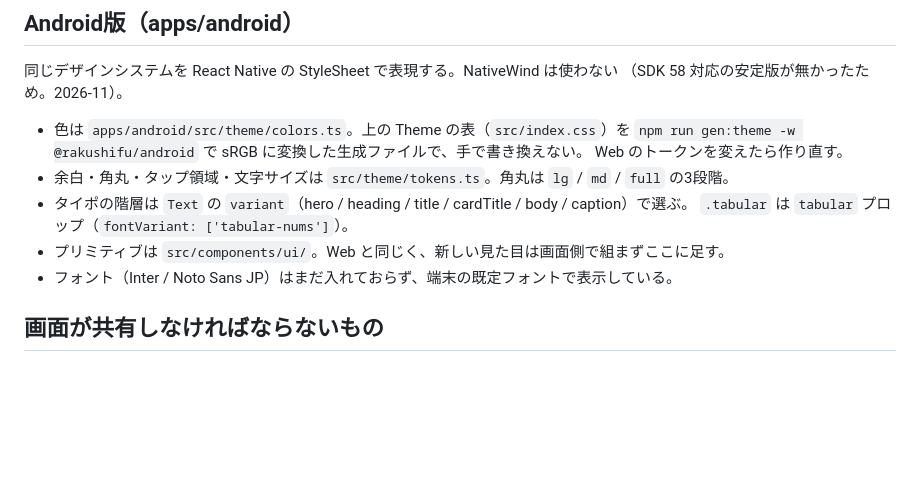
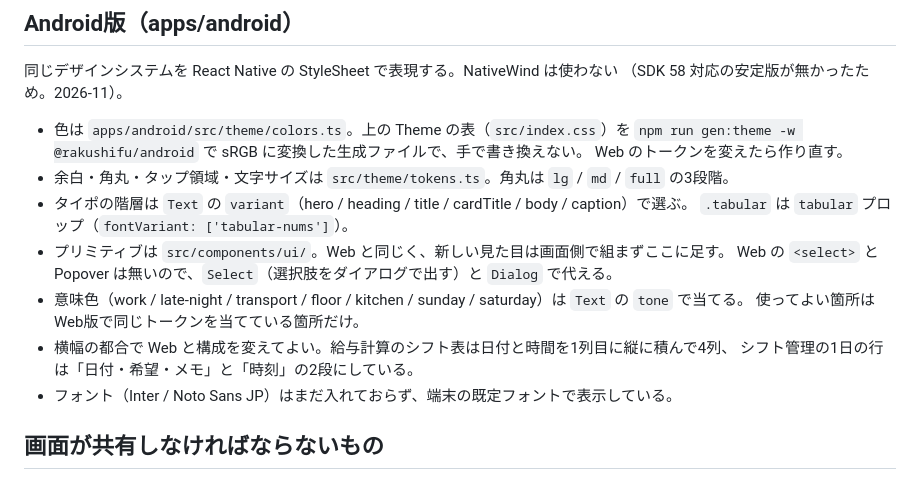
Before and after one commit to uta-a/rakushifu-detail, a Markdown page: design.md, the part around the change. Drawn GitHub-style; blank space fills up the shorter version.

```diff
--- a/design.md
+++ b/design.md
@@ -202,6 +202,11 @@ Radix が必要になるほど複雑な要件（複数レイヤーの Dialog、
 - タイポの階層は `Text` の `variant`（hero / heading / title / cardTitle / body / caption）で選ぶ。
   `.tabular` は `tabular` プロップ（`fontVariant: ['tabular-nums']`）。
 - プリミティブは `src/components/ui/`。Web と同じく、新しい見た目は画面側で組まずここに足す。
+  Web の `<select>` と Popover は無いので、`Select`（選択肢をダイアログで出す）と `Dialog` で代える。
+- 意味色（work / late-night / transport / floor / kitchen / sunday / saturday）は `Text` の `tone` で当てる。
+  使ってよい箇所は Web版で同じトークンを当てている箇所だけ。
+- 横幅の都合で Web と構成を変えてよい。給与計算のシフト表は日付と時間を1列目に縦に積んで4列、
+  シフト管理の1日の行は「日付・希望・メモ」と「時刻」の2段にしている。
 - フォント（Inter / Noto Sans JP）はまだ入れておらず、端末の既定フォントで表示している。
 
 ## 画面が共有しなければならないもの
```
Also changed, not shown: CLAUDE.md (+2 -0 lines).
